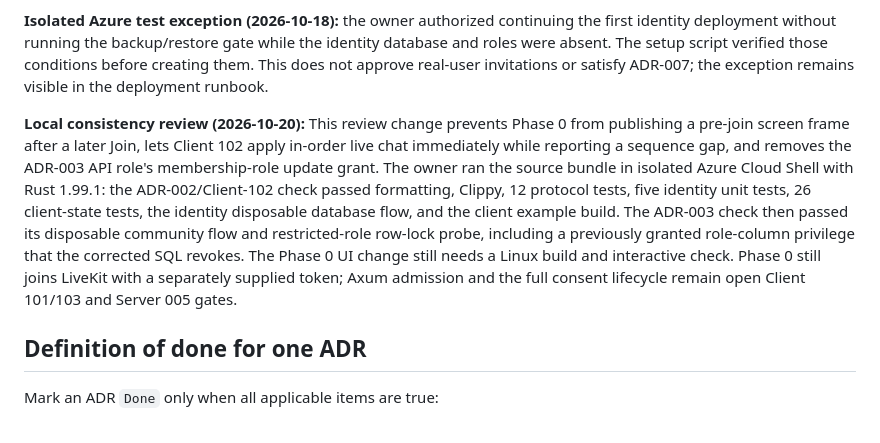
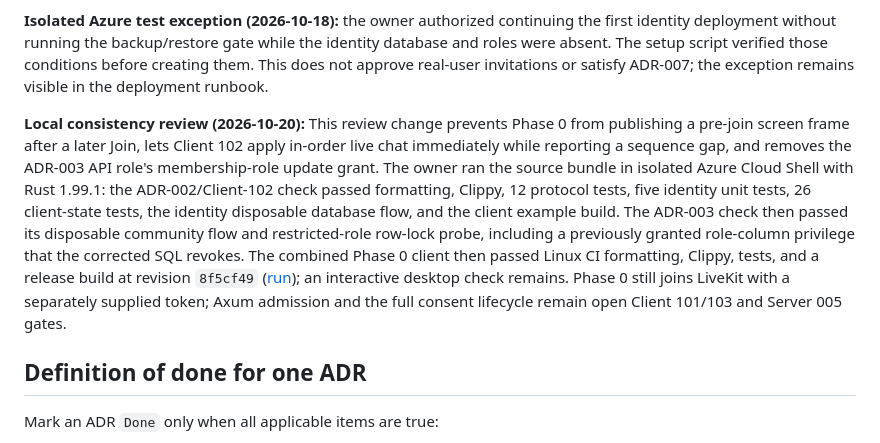
Before and after one commit to Antorsrj/Cordel, a Markdown page: docs/adr/STATUS.md, the part around one of its changes. GitHub-like rendering.

Commit message:
Record passing review CI in ADR status

```diff
--- a/docs/adr/STATUS.md
+++ b/docs/adr/STATUS.md
@@ -4,7 +4,7 @@
 
 **Isolated Azure test exception (2026-10-18):** the owner authorized continuing the first identity deployment without running the backup/restore gate while the identity database and roles were absent. The setup script verified those conditions before creating them. This does not approve real-user invitations or satisfy ADR-007; the exception remains visible in the deployment runbook.
 
-**Local consistency review (2026-10-20):** This review change prevents Phase 0 from publishing a pre-join screen frame after a later Join, lets Client 102 apply in-order live chat immediately while reporting a sequence gap, and removes the ADR-003 API role's membership-role update grant. The owner ran the source bundle in isolated Azure Cloud Shell with Rust 1.99.1: the ADR-002/Client-102 check passed formatting, Clippy, 12 protocol tests, five identity unit tests, 26 client-state tests, the identity disposable database flow, and the client example build. The ADR-003 check then passed its disposable community flow and restricted-role row-lock probe, including a previously granted role-column privilege that the corrected SQL revokes. The Phase 0 UI change still needs a Linux build and interactive check. Phase 0 still joins LiveKit with a separately supplied token; Axum admission and the full consent lifecycle remain open Client 101/103 and Server 005 gates.
+**Local consistency review (2026-10-20):** This review change prevents Phase 0 from publishing a pre-join screen frame after a later Join, lets Client 102 apply in-order live chat immediately while reporting a sequence gap, and removes the ADR-003 API role's membership-role update grant. The owner ran the source bundle in isolated Azure Cloud Shell with Rust 1.99.1: the ADR-002/Client-102 check passed formatting, Clippy, 12 protocol tests, five identity unit tests, 26 client-state tests, the identity disposable database flow, and the client example build. The ADR-003 check then passed its disposable community flow and restricted-role row-lock probe, including a previously granted role-column privilege that the corrected SQL revokes. The combined Phase 0 client then passed Linux CI formatting, Clippy, tests, and a release build at revision `8f5cf49` ([run](https://github.com/Antorsrj/Cordel/actions/runs/39519166545)); an interactive desktop check remains. Phase 0 still joins LiveKit with a separately supplied token; Axum admission and the full consent lifecycle remain open Client 101/103 and Server 005 gates.
 
 ## Definition of done for one ADR
 
```
Also changed, not shown: other parts of docs/adr/STATUS.md (+1 -1 lines).
